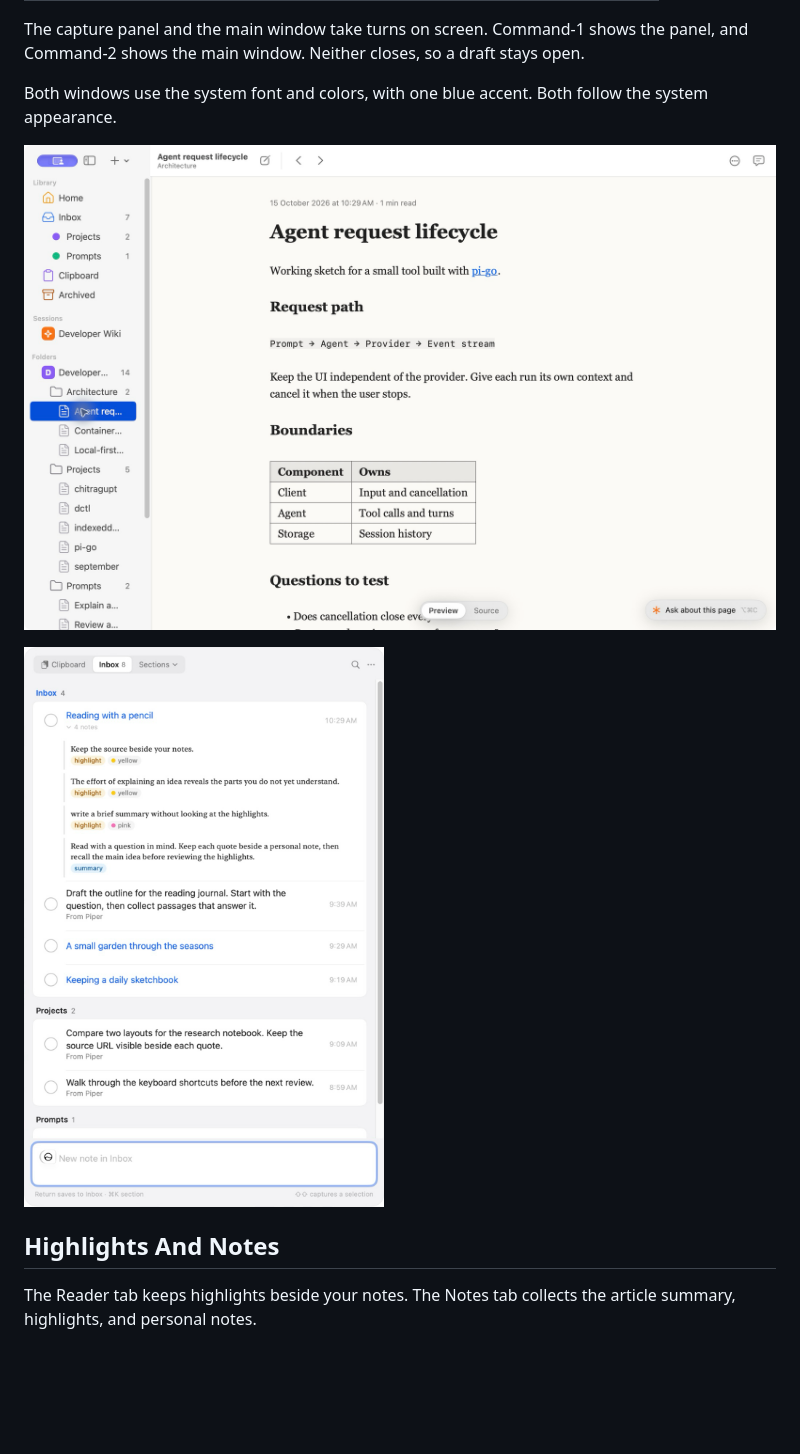
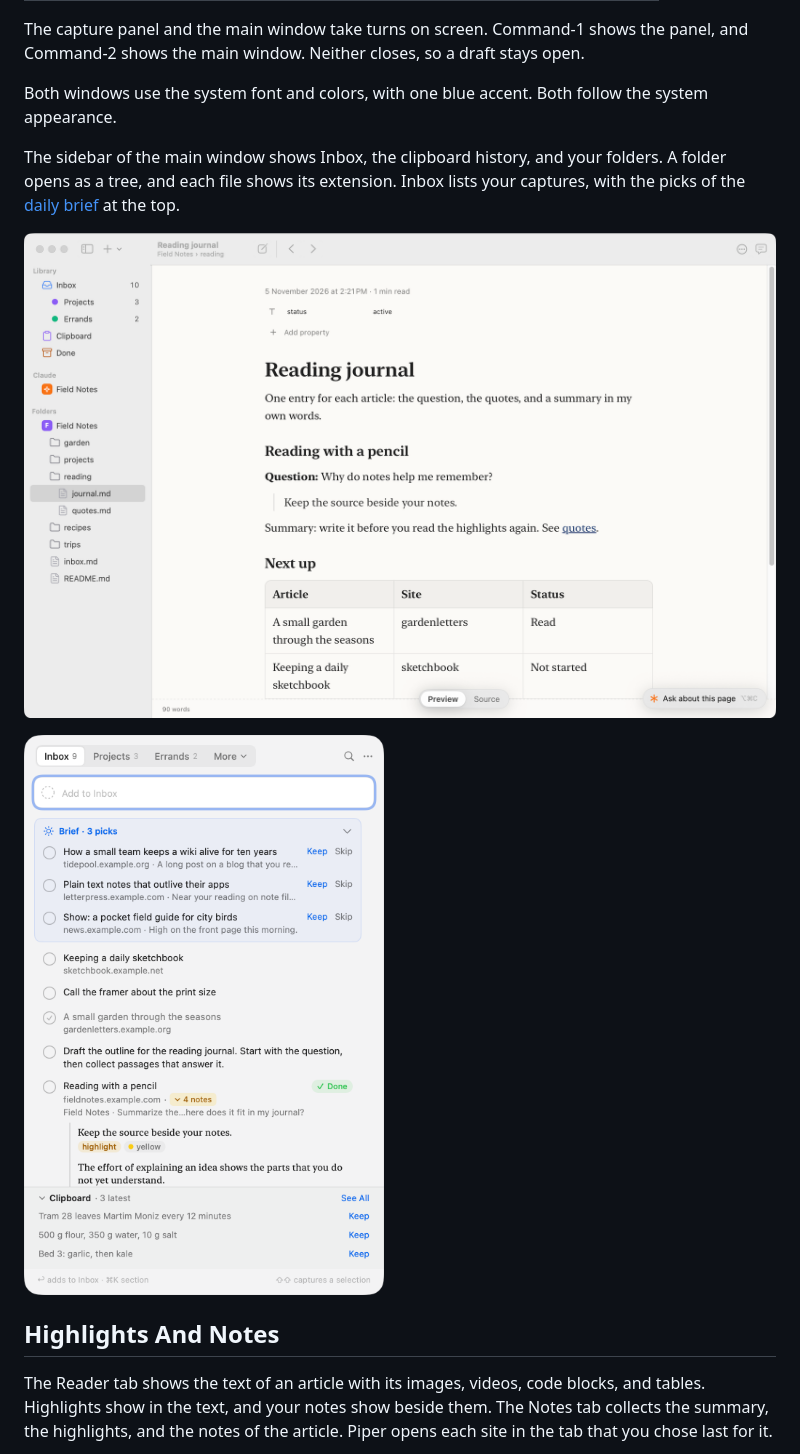
Before and after one commit to sonnes/piper, a Markdown page: README.md, the part around one of its changes. Drawn GitHub-style; pictures changed too: docs/images/capture-panel.png, docs/images/main-window.png; blank space fills up the shorter version.

```diff
--- a/README.md
+++ b/README.md
@@ -63,11 +63,13 @@ The capture panel and the main window take turns on screen. Command-1 shows the
 
 Both windows use the system font and colors, with one blue accent. Both follow the system appearance.
 
-![The Piper main window with an architecture note about pi-go open in the Architecture folder](docs/images/main-window.png)
+The sidebar of the main window shows Inbox, the clipboard history, and your folders. A folder opens as a tree, and each file shows its extension. Inbox lists your captures, with the picks of the [daily brief](docs/guides/brief.md) at the top.
 
-<img src="docs/images/capture-panel.png" alt="The Piper capture panel with fictional notes, article links, and highlights" width="360">
+![The Piper main window with a reading journal open from a fictional Field Notes folder](docs/images/main-window.png)
+
+<img src="docs/images/capture-panel.png" alt="The Piper capture panel with brief picks, fictional notes, article links, highlights, and clipboard texts" width="360">
 
 ## Highlights And Notes
 
-The Reader tab keeps highlights beside your notes. The Notes tab collects the article summary, highlights, and personal notes.
+The Reader tab shows the text of an article with its images, videos, code blocks, and tables. Highlights show in the text, and your notes show beside them. The Notes tab collects the summary, the highlights, and the notes of the article. Piper opens each site in the tab that you chose last for it.
 
```
Also changed, not shown: other parts of README.md (+4 -4 lines), docs/images/article-notes.png, docs/images/claude-session.png, docs/images/reader-highlights.png.
